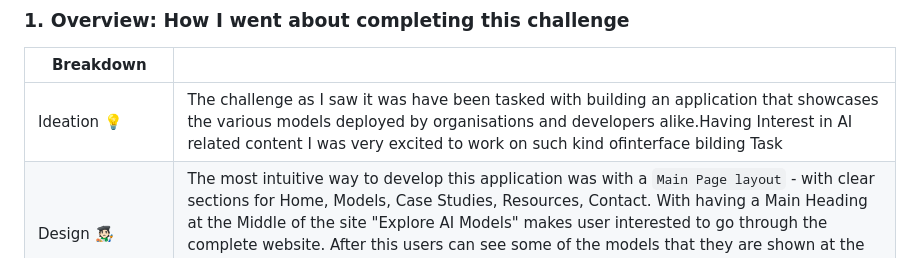
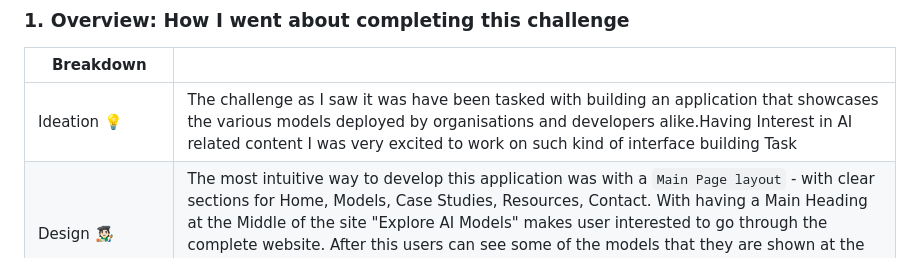
Before and after one commit to arizzaa13/ATLAN-Frontend-Coding-Challenge, a Markdown page: README.md, the part around the change. GitHub-like rendering.

```diff
--- a/README.md
+++ b/README.md
@@ -10,7 +10,7 @@
 
 | Breakdown  |   |
 |---|---|
-| Ideation 💡  |  The challenge as I saw it was have been tasked with building an application that showcases the various models deployed by organisations and developers alike.Having Interest in AI related content I was very excited to work on such kind ofinterface bilding Task  |
+| Ideation 💡  |  The challenge as I saw it was have been tasked with building an application that showcases the various models deployed by organisations and developers alike.Having Interest in AI related content I was very excited to work on such kind of interface building Task  |
 | Design 🧑🏻‍🎨  | The most intuitive way to develop this application was with a `Main Page layout` - with clear sections for Home, Models, Case Studies, Resources, Contact. With having a Main Heading at the Middle of the site "Explore AI Models" makes user interested to go through the complete website. After this users can see some of the models that they are shown at the screen and can follow to choose a right Subscription plan . After this there is a FAQ section which contains some common questions on AI Models |
 | Implementation ⚒️  |  With a focus on good Interface and Functionality, I decided to add different appropriate sections to the webpage, be it "Get Started" ,"Learn More","Login","Register" follwed by display of different models and different Subscription plans that users might be interested in and some common FAQ questions which makes the website more engaging to users. |
 
```
